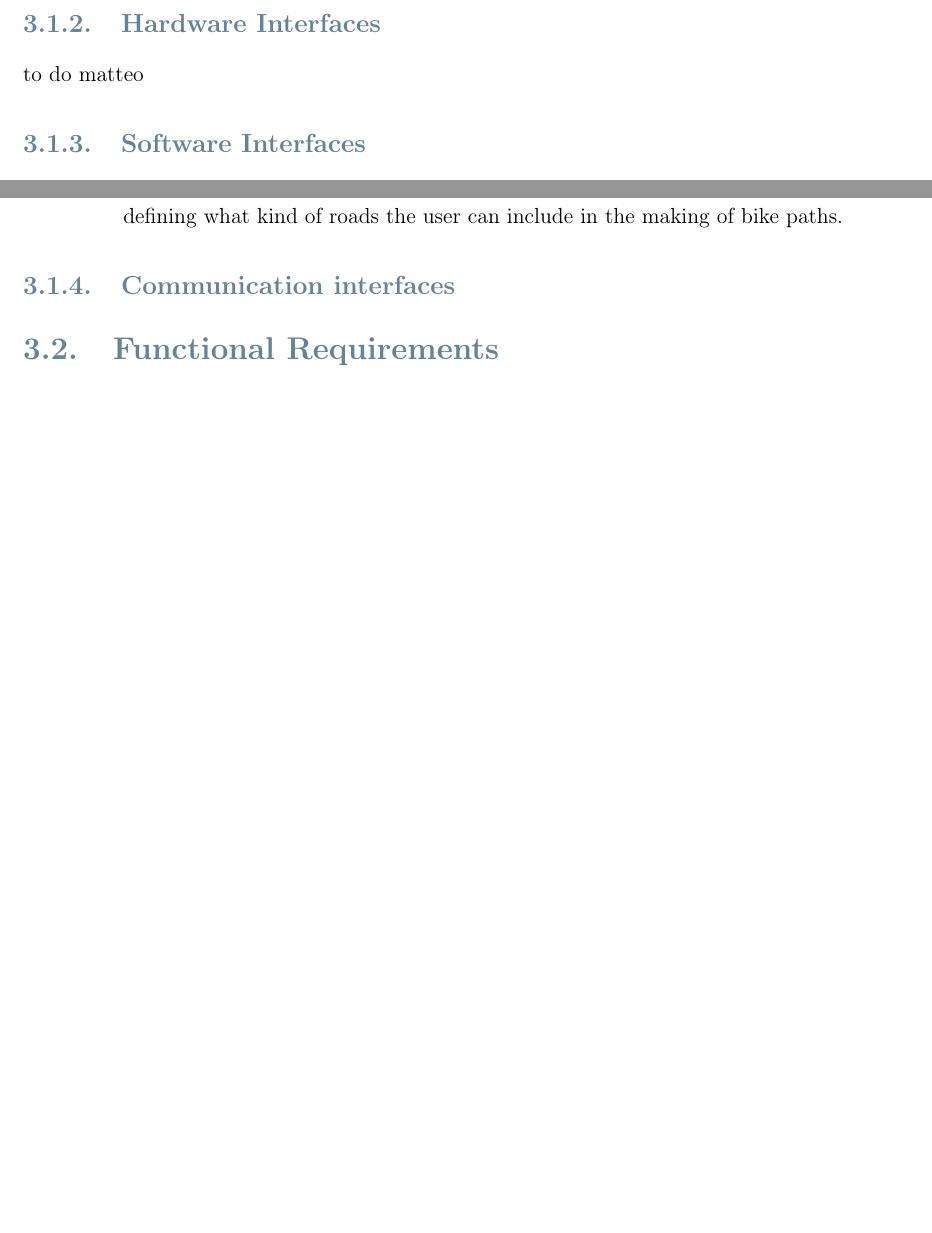
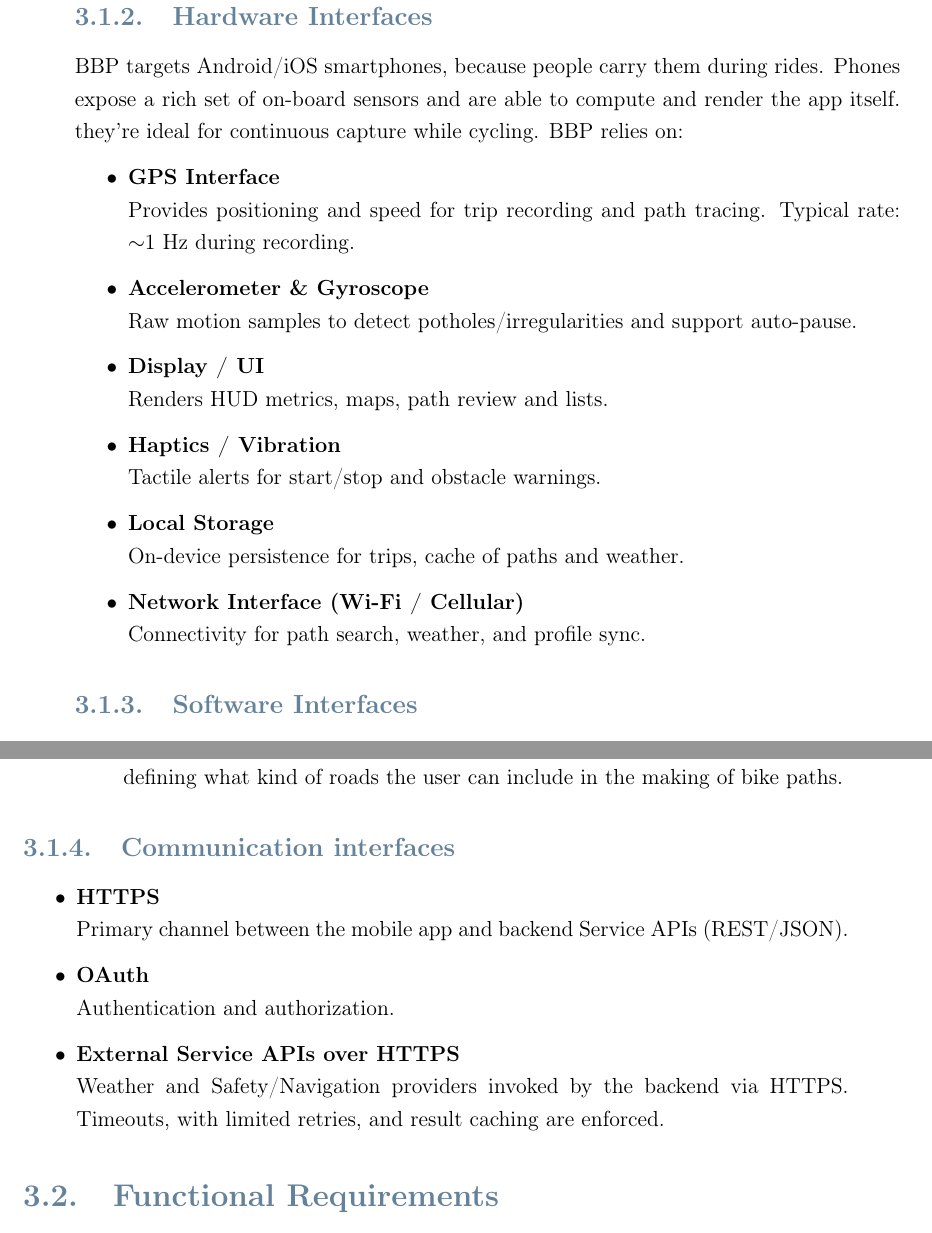
Before and after one commit to gixium/BPP-System-Design-Specification, a LaTeX thesis (RASD/RASD.tex): two parts of pages 18 and 24 of 38 before the commit and two parts of pages 25 and 26 of 40 after it, joined at a grey line, cut so that both start at the same text, the shorter picture padded with empty space. Compiled offline with pdfLaTeX.

Commit message:
communication and hardware interfaces

```diff
--- a/RASD/RASD.tex
+++ b/RASD/RASD.tex
@@ -579,9 +589,29 @@ In this section the user will be able to see a list of all it's past recorded tr
 
 
 \subsection{Hardware Interfaces}
+BBP targets Android/iOS smartphones, because people carry them during rides. Phones expose a rich set of on-board sensors and are able to compute and render the app itself. they’re ideal for continuous capture while cycling.
+BBP relies on:
 
+\begin{itemize}
+  \item \textbf{GPS Interface} \\
+  Provides positioning and speed for trip recording and path tracing.
+  Typical rate: $\sim$1 Hz during recording.
 
-to do matteo
+  \item \textbf{Accelerometer \& Gyroscope } \\
+  Raw motion samples to detect potholes/irregularities and support auto-pause.
+
+  \item \textbf{Display / UI} \\
+  Renders HUD metrics, maps, path review and lists.
+
+  \item \textbf{Haptics / Vibration} \\
+  Tactile alerts for start/stop and obstacle warnings.
+
+  \item \textbf{Local Storage} \\
+  On-device persistence for trips, cache of paths and weather.
+
+  \item \textbf{Network Interface (Wi-Fi / Cellular)} \\
+  Connectivity for path search, weather, and profile sync.
+\end{itemize}
 
 \subsection{Software Interfaces}
 
@@ -605,6 +635,19 @@ to do matteo
     \end{itemize}
 
 \subsection{Communication interfaces}
+\begin{itemize}
+  \item \textbf{HTTPS} \\
+  Primary channel between the mobile app and backend Service APIs (REST/JSON).
+
+  \item \textbf{OAuth} \\
+  Authentication and authorization.
+
+  \item \textbf{External Service APIs over HTTPS} \\
+  Weather and Safety/Navigation providers invoked by the backend via HTTPS.
+  Timeouts, with limited retries, and result caching are enforced.
+
+\end{itemize}
+
 
 \section{Functional Requirements}
 
```
Also changed, not shown: RASD/RASD.tex (25 more changed lines).
